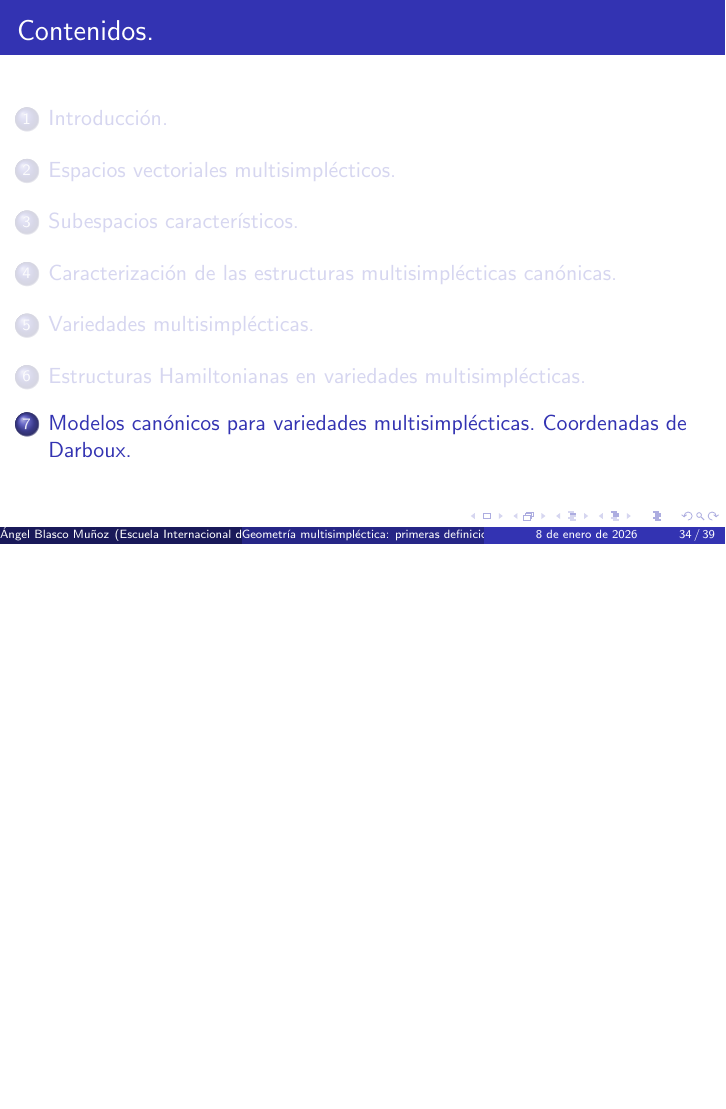
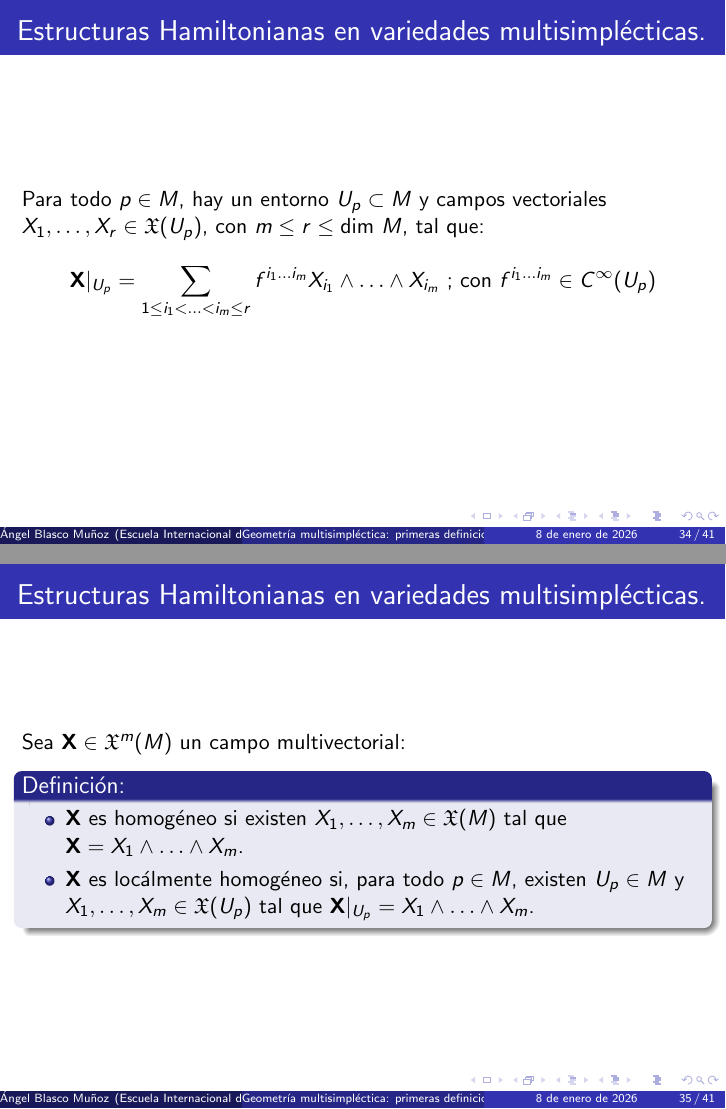
Before and after one commit to angelblasco/Presentacion-introduccion-a-la-Geometria-Multisimplectica, LaTeX slides (presentacion.tex): page 56 of 63 before the commit and pages 57 and 58 of 66 after it, the two joined at a grey line, the shorter picture padded with empty space. Compiled offline with pdfLaTeX.

Commit message:
actualizacion

```diff
--- a/presentacion.tex
+++ b/presentacion.tex
@@ -331,6 +331,27 @@ Un campo multivectorial de grado $m$ en una variedad $M$ (con $m \leq n = \text{
 El conjunto de los campos multivectoriales de grado $m$ en una variedad $M$ lo denotamos por $\mathfrak{X}^{m}(M)$.
 \end{frame}
 %----------------------------------------
+\begin{frame}{Estructuras Hamiltonianas en variedades multisimplécticas.}
+Para todo $p \in M$, hay un entorno $U_{p} \subset M$ y campos vectoriales $X_{1}, \ldots , X_{r} \in \mathfrak{X}(U_{p})$, con $m \leq r \leq \text{dim } M$, tal que:
+\pause
+\[
+\mathbf{X}|_{U_{p}}=
+\sum_{1 \leq i_{1} < \ldots < i_{m} \leq r}
+f^{i_{1} \ldots i_{m}} X_{i_{1}} \wedge \ldots \wedge X_{i_{m}}
+\text{ ; con } f^{i_{1} \ldots i_{m}} \in C^{\infty}(U_{p})
+\]
+\end{frame}
+%---------------------------------------
+\begin{frame}{Estructuras Hamiltonianas en variedades multisimplécticas.}
+Sea $\mathbf{X} \in \mathfrak{X}^{m}(M)$ un campo multivectorial:
+\begin{block}{Definición:}
+\begin{itemize}
+	\item $\mathbf{X}$ es homogéneo si existen $X_{1}, \ldots , X_{m} \in \mathfrak{X}(M)$ tal que $\mathbf{X} = X_{1} \wedge \ldots \wedge X_{m}$.
+	\item $\mathbf{X}$ es locálmente homogéneo si, para todo $p \in M$, existen $U_{p} \in M$ y $X_{1}, \ldots , X_{m} \in \mathfrak{X}(U_{p})$ tal que $\mathbf{X}|_{U_{p}} = X_{1} \wedge \ldots \wedge X_{m}$.
+\end{itemize}
+\end{block}
+\end{frame}
+%----------------------------------------
 \section{Modelos canónicos para variedades multisimplécticas. Coordenadas de Darboux.}
 %-----------------------------------------
 \begin{frame}{Modelos canónicos para variedades multisimplécticas. Coordenadas de Darboux.}
```
Also changed, not shown: presentacion.pdf, 5 other files.
